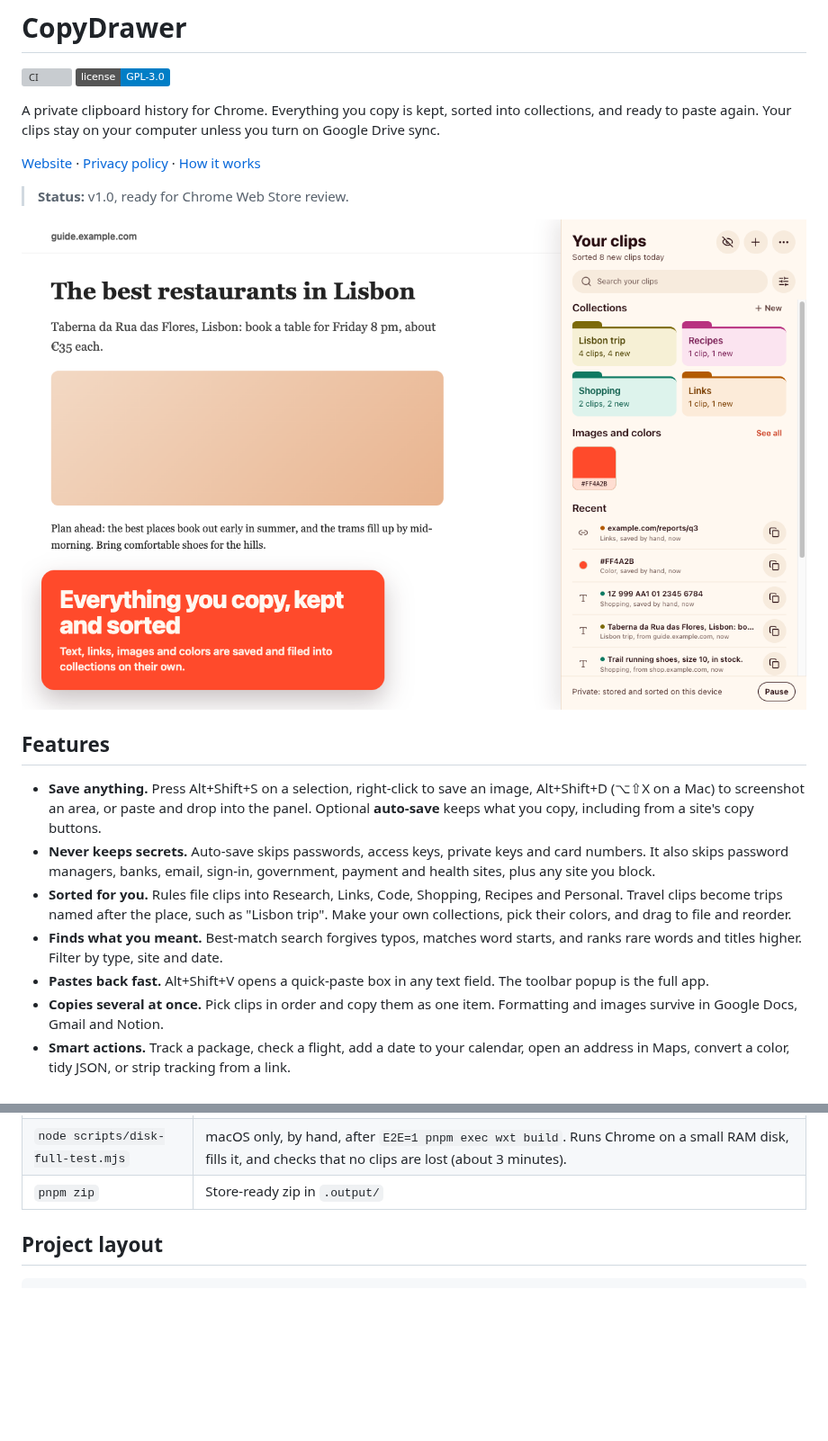
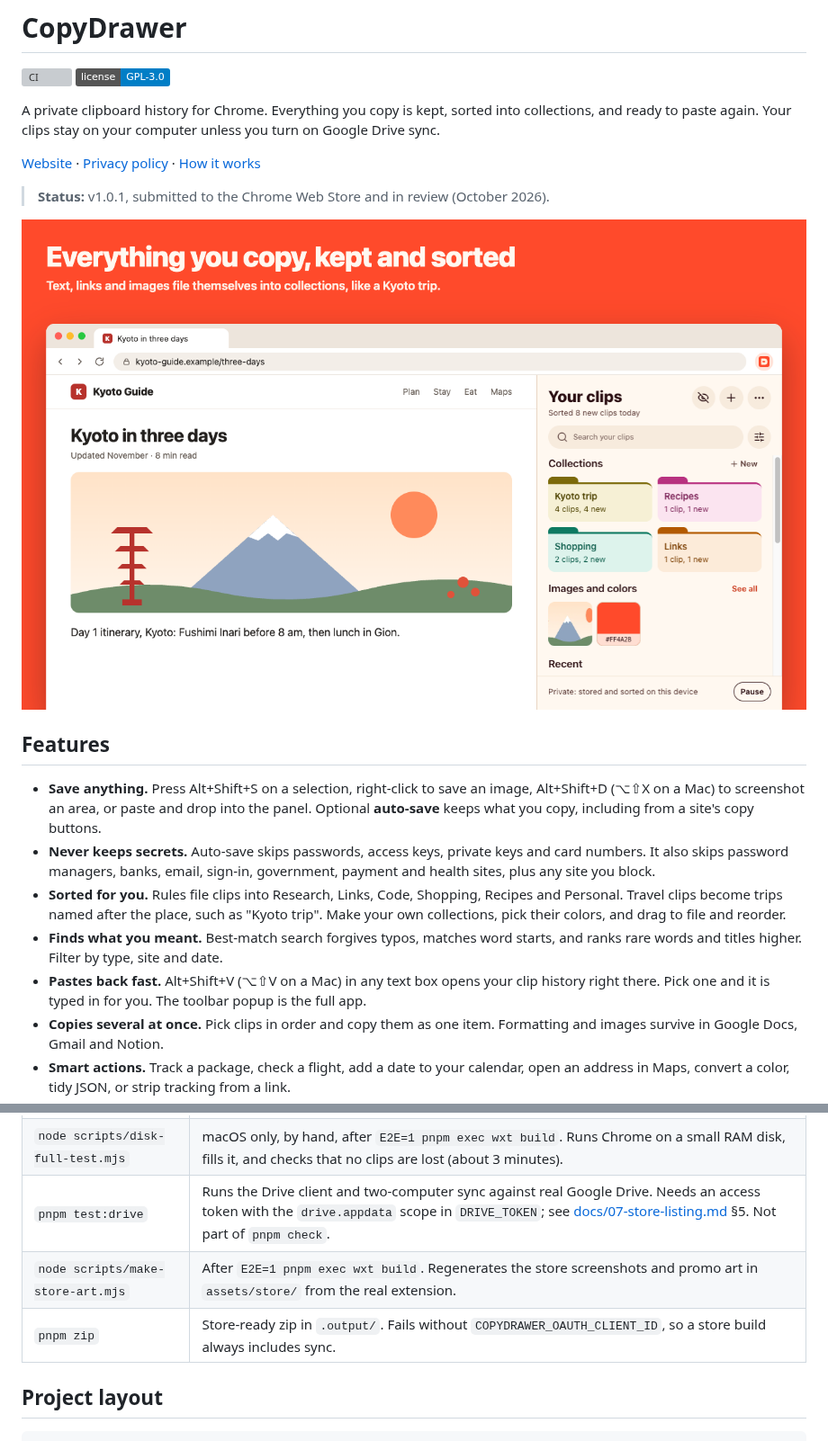
Before and after one commit to marcus-leung/CopyDrawer, a Markdown page: README.md, 2 parts joined by grey strips. Shown at 90% size. Rendered like a GitHub page; pictures changed too: assets/store/screenshot-1.png; badges without logos; blank space fills up the shorter version; grey boxes are pictures that could not be loaded.

```diff
--- a/README.md
+++ b/README.md
@@ -7,7 +7,7 @@ A private clipboard history for Chrome. Everything you copy is kept, sorted into
 
 [Website](https://marcus-leung.github.io/CopyDrawer/) · [Privacy policy](https://marcus-leung.github.io/CopyDrawer/privacy) · [How it works](docs/ARCHITECTURE.md)
 
-> **Status:** v1.0, ready for Chrome Web Store review.
+> **Status:** v1.0.1, submitted to the Chrome Web Store and in review (October 2026).
 
 ![CopyDrawer side panel](assets/store/screenshot-1.png)
 
@@ -15,9 +15,9 @@ A private clipboard history for Chrome. Everything you copy is kept, sorted into
 
 - **Save anything.** Press Alt+Shift+S on a selection, right-click to save an image, Alt+Shift+D (⌥⇧X on a Mac) to screenshot an area, or paste and drop into the panel. Optional **auto-save** keeps what you copy, including from a site's copy buttons.
 - **Never keeps secrets.** Auto-save skips passwords, access keys, private keys and card numbers. It also skips password managers, banks, email, sign-in, government, payment and health sites, plus any site you block.
-- **Sorted for you.** Rules file clips into Research, Links, Code, Shopping, Recipes and Personal. Travel clips become trips named after the place, such as "Lisbon trip". Make your own collections, pick their colors, and drag to file and reorder.
+- **Sorted for you.** Rules file clips into Research, Links, Code, Shopping, Recipes and Personal. Travel clips become trips named after the place, such as "Kyoto trip". Make your own collections, pick their colors, and drag to file and reorder.
 - **Finds what you meant.** Best-match search forgives typos, matches word starts, and ranks rare words and titles higher. Filter by type, site and date.
-- **Pastes back fast.** Alt+Shift+V opens a quick-paste box in any text field. The toolbar popup is the full app.
+- **Pastes back fast.** Alt+Shift+V (⌥⇧V on a Mac) in any text box opens your clip history right there. Pick one and it is typed in for you. The toolbar popup is the full app.
 - **Copies several at once.** Pick clips in order and copy them as one item. Formatting and images survive in Google Docs, Gmail and Notion.
 - **Smart actions.** Track a package, check a flight, add a date to your calendar, open an address in Maps, convert a color, tidy JSON, or strip tracking from a link.
 - **Your data, your copy.** Export to a .zip you can read in any browser, and import it back. Auto-delete after 30 or 90 days if you like.
@@ -59,7 +59,9 @@ To load a production build by hand, run `pnpm build`. Then open `chrome://extens
 | `pnpm test:e2e` | End-to-end tests with the real extension in Chromium (Playwright), including accessibility checks (axe). Specs that read the system clipboard are named `*.clipboard.spec.ts` and run last, one at a time. |
 | `pnpm bench` | Measures panel open, search, quick paste and saving at 2,000–20,000 clips (about 5 minutes). Results go to `bench-results.jsonl`. |
 | `node scripts/disk-full-test.mjs` | macOS only, by hand, after `E2E=1 pnpm exec wxt build`. Runs Chrome on a small RAM disk, fills it, and checks that no clips are lost (about 3 minutes). |
-| `pnpm zip` | Store-ready zip in `.output/` |
+| `pnpm test:drive` | Runs the Drive client and two-computer sync against real Google Drive. Needs an access token with the `drive.appdata` scope in `DRIVE_TOKEN`; see [docs/07-store-listing.md](docs/07-store-listing.md) §5. Not part of `pnpm check`. |
+| `node scripts/make-store-art.mjs` | After `E2E=1 pnpm exec wxt build`. Regenerates the store screenshots and promo art in `assets/store/` from the real extension. |
+| `pnpm zip` | Store-ready zip in `.output/`. Fails without `COPYDRAWER_OAUTH_CLIENT_ID`, so a store build always includes sync. |
 
 ## Project layout
 
```
Also changed, not shown: docs/07-store-listing.md (+12 -10 lines), assets/store/marquee-1400x560.png, assets/store/screenshot-2.png, assets/store/screenshot-3.png, assets/store/screenshot-4.png, assets/store/screenshot-5.png, 3 other files.
